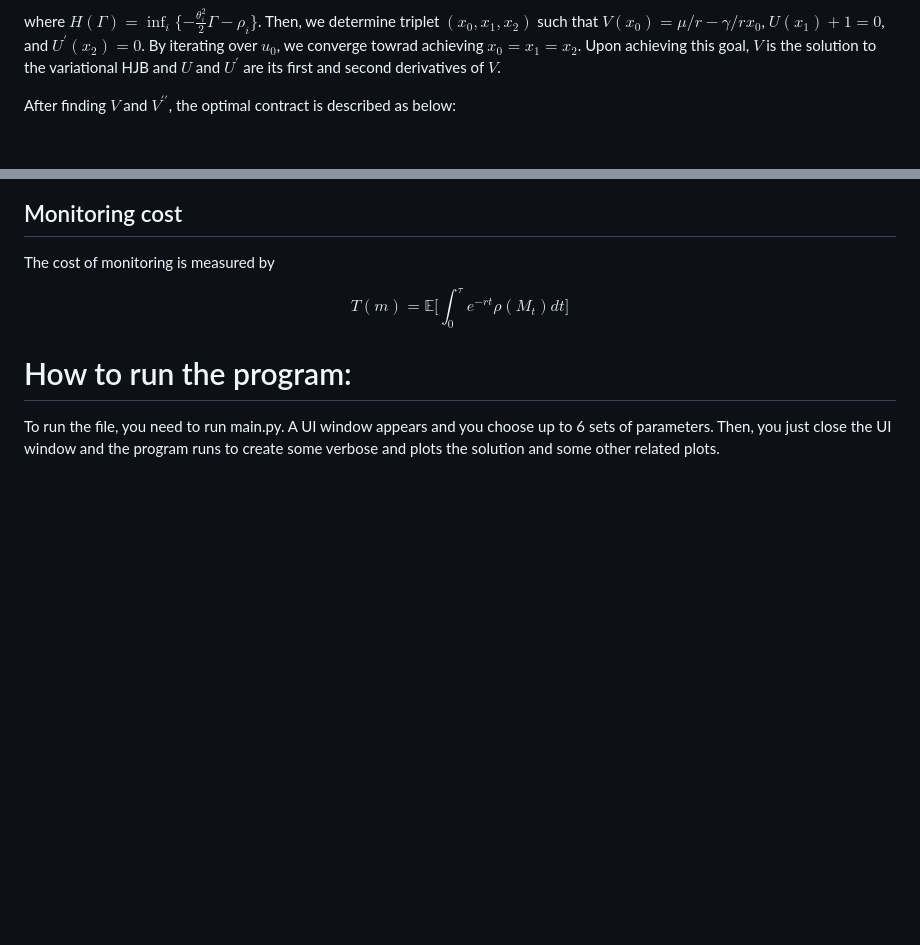
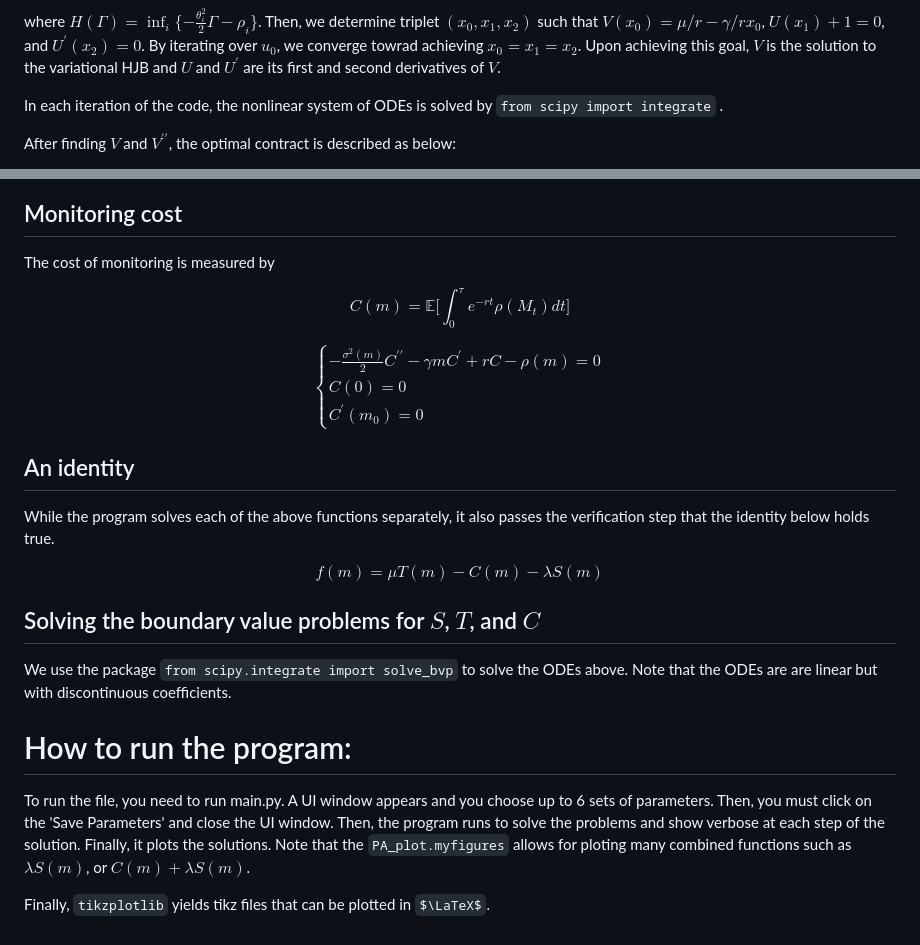
Before and after one commit to arashfahim/Corporate-Governance-and-Asset-Pricing, a Markdown page: README.md, 2 parts joined by grey strips. Rendered like a GitHub page; some formulas as TeX source; blank space fills up the shorter version.

````diff
--- a/README.md
+++ b/README.md
@@ -25,6 +25,8 @@ U(0)= u_0
 \end{cases}$$
 
 where $H(\Gamma)=\inf_i\lbrace-\frac{\theta^2_i}{2}\Gamma-\rho_i\rbrace$. Then, we determine triplet $(x_0,x_1,x_2)$ such that $V(x_0)=\mu/r-\gamma/r x_0$, $U(x_1)+1=0$, and $U^{\prime}(x_2)=0$. By iterating over $u_0$, we converge towrad achieving $x_0=x_1=x_2$. Upon achieving this goal, $V$ is the solution to the variational  HJB and $U$ and $U^\prime$ are its first and second derivatives of $V$.
+
+In each iteration of the code, the nonlinear system of ODEs is solved by ```from scipy import integrate``` .
 
 After finding $V$ and $V^{\prime\prime}$, the optimal contract is described as below:
 
@@ -73,10 +75,30 @@ T^\prime(m_0)= 0
 
 The cost of monitoring is measured by
 
-$$T(m)=\mathbb{E}\Big[\int_0^\tau e^{-rt} \rho(M_t) dt\Big]$$
+$$C(m)=\mathbb{E}\Big[\int_0^\tau e^{-rt} \rho(M_t) dt\Big]$$
+
+$$\begin{cases}
+-\frac{\sigma^2(m)}{2}C^{\prime\prime}-\gamma m C^{\prime} + r C -\rho(m)=0\\
+C(0)=0\\
+C^\prime(m_0)= 0
+\end{cases}$$
+
+
+## An identity
+
+While the program solves each of the above functions separately, it also passes the verification step that the identity below holds true.
+
+$$f(m)=\mu T(m) - C(m) -\lambda S(m)$$
+
+## Solving the boundary value problems for $S$, $T$, and $C$
+
+We use the package ```from scipy.integrate import solve_bvp``` to solve the ODEs above. Note that the ODEs are are linear but with   discontinuous coefficients.
+
 
 
 
 # How to run the program:
 
-To run the file, you need to run main.py. A UI window appears and you choose up to 6 sets of parameters. Then, you just close the UI window and the program runs to create some verbose and plots the solution and some other related plots.
+To run the file, you need to run main.py. A UI window appears and you choose up to 6 sets of parameters. Then, you must click on the 'Save Parameters' and close the UI window. Then, the program runs to solve the problems and show verbose at each step of the solution. Finally, it plots the solutions. Note that the  ```PA_plot.myfigures``` allows for ploting many combined functions such as $\lambda S(m)$, or $C(m)+\lambda S(m)$.
+
+Finally, ```tikzplotlib``` yields tikz files that can be plotted in $\LaTeX$.
````
